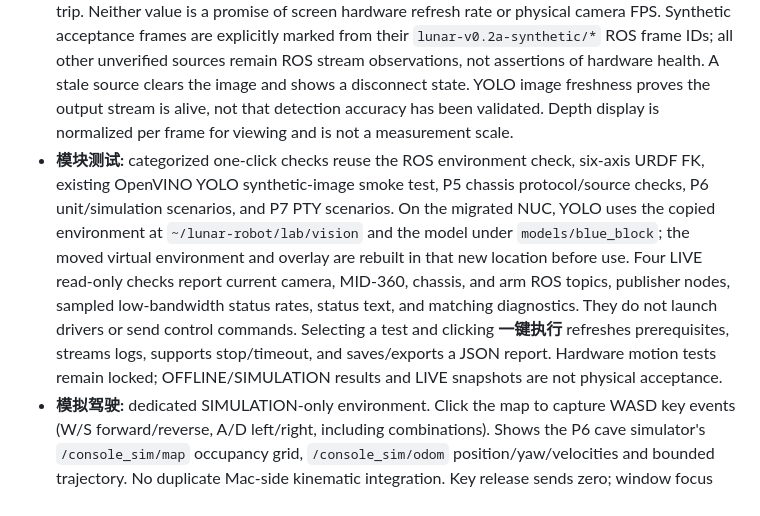
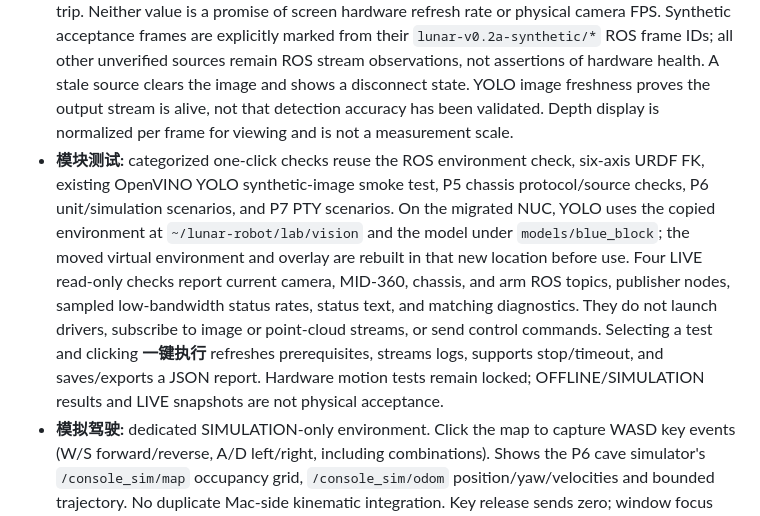
Before and after one commit to Tyr1onX/lunar-cave-robot, a Markdown page: tools/mac-console/README.md, the part around the change. Rendered like a GitHub page.

Commit message:
docs: retain read-only stream boundary

```diff
--- a/tools/mac-console/README.md
+++ b/tools/mac-console/README.md
@@ -56,7 +56,7 @@ The Swift package test target can be run with `swift test` on a matching SwiftPM
 ## Screens and state meaning
 
 - **测试驾驶舱:** RGB, registered depth, and YOLO annotated-image views backed by fixed NUC ROS Image topics. NUC receive FPS and freshness come from Agent callbacks; the GUI separately reports its own accepted image-update FPS (current polling ceiling about 2 FPS) and HTTP round trip. Neither value is a promise of screen hardware refresh rate or physical camera FPS. Synthetic acceptance frames are explicitly marked from their `lunar-v0.2a-synthetic/*` ROS frame IDs; all other unverified sources remain ROS stream observations, not assertions of hardware health. A stale source clears the image and shows a disconnect state. YOLO image freshness proves the output stream is alive, not that detection accuracy has been validated. Depth display is normalized per frame for viewing and is not a measurement scale.
-- **模块测试:** categorized one-click checks reuse the ROS environment check, six-axis URDF FK, existing OpenVINO YOLO synthetic-image smoke test, P5 chassis protocol/source checks, P6 unit/simulation scenarios, and P7 PTY scenarios. On the migrated NUC, YOLO uses the copied environment at `~/lunar-robot/lab/vision` and the model under `models/blue_block`; the moved virtual environment and overlay are rebuilt in that new location before use. Four LIVE read-only checks report current camera, MID-360, chassis, and arm ROS topics, publisher nodes, sampled low-bandwidth status rates, status text, and matching diagnostics. They do not launch drivers or send control commands. Selecting a test and clicking **一键执行** refreshes prerequisites, streams logs, supports stop/timeout, and saves/exports a JSON report. Hardware motion tests remain locked; OFFLINE/SIMULATION results and LIVE snapshots are not physical acceptance.
+- **模块测试:** categorized one-click checks reuse the ROS environment check, six-axis URDF FK, existing OpenVINO YOLO synthetic-image smoke test, P5 chassis protocol/source checks, P6 unit/simulation scenarios, and P7 PTY scenarios. On the migrated NUC, YOLO uses the copied environment at `~/lunar-robot/lab/vision` and the model under `models/blue_block`; the moved virtual environment and overlay are rebuilt in that new location before use. Four LIVE read-only checks report current camera, MID-360, chassis, and arm ROS topics, publisher nodes, sampled low-bandwidth status rates, status text, and matching diagnostics. They do not launch drivers, subscribe to image or point-cloud streams, or send control commands. Selecting a test and clicking **一键执行** refreshes prerequisites, streams logs, supports stop/timeout, and saves/exports a JSON report. Hardware motion tests remain locked; OFFLINE/SIMULATION results and LIVE snapshots are not physical acceptance.
 - **模拟驾驶:** dedicated SIMULATION-only environment. Click the map to capture WASD key events (W/S forward/reverse, A/D left/right, including combinations). Shows the P6 cave simulator's `/console_sim/map` occupancy grid, `/console_sim/odom` position/yaw/velocities and bounded trajectory. No duplicate Mac-side kinematic integration. Key release sends zero; window focus loss, disconnect and leaving the page revoke the simulation session. The P6 0.25-second command watchdog remains active even if the SSH connection disappears. This mathematical differential-drive model is *not* verified physical six-wheel dynamics.
 - **系统诊断:** the V0.1 CPU, memory, disk, temperature, Git/deployment version, ROS graph, safety evidence, log, and test-record details. Log entries label the containing file's modification time, not an event time.
 - **历史记录:** existing YAML records are kept in the migrated NUC state tree at `~/lunar-robot/tests/state/lunar-cave-robot/tests/`. The app never creates or edits these YAML records.
```
